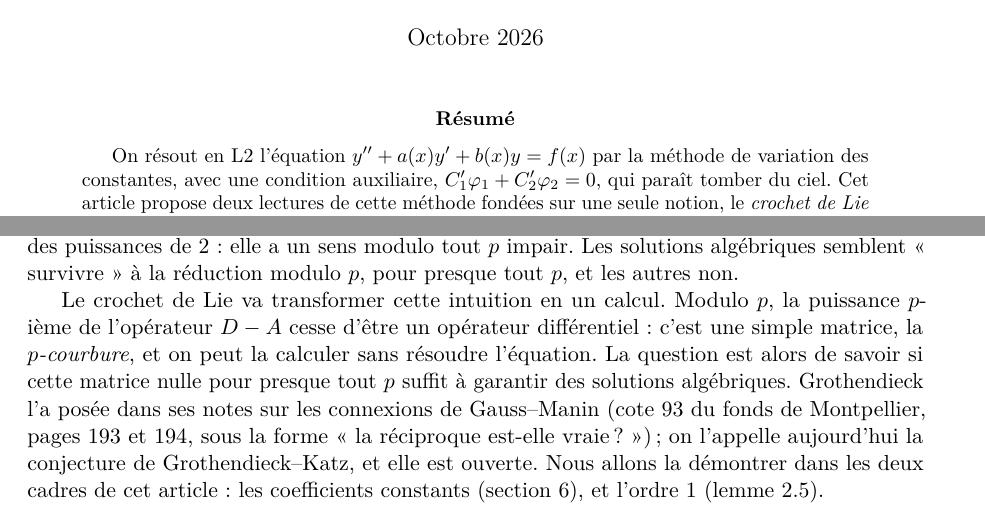
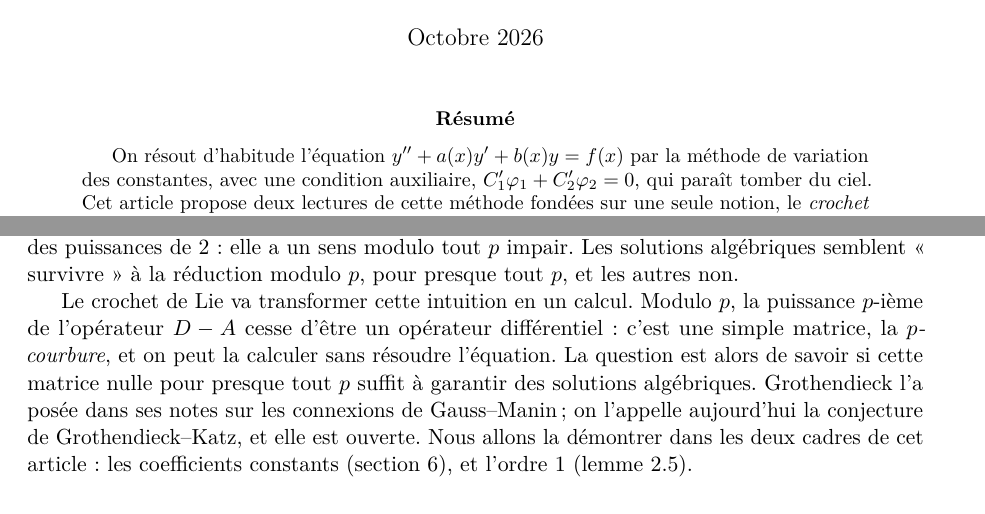
Before and after one commit to Commutator-IO/maths-articles, a LaTeX paper (lecons/221-equations-differentielles-lineaires/crochet-lie-edo.tex): two parts of pages 1 and 10 of 19, joined at a grey line, cut so that both start at the same text. Compiled offline with pdfLaTeX.

Commit message:
221 : corrections de relecture ; titres des notes avec leurs formules
- Résumé : « On résout en L2 » devient « On résout d'habitude ».
- Section 8 : la citation de la cote 93 entre parenthèses est retirée.
- Notes du site : le titre de section repris dans une note garde ses
  formules en TeX (« modulo $p$ » au lieu de « modulo ppp »), et le
  résumé a désormais une ancre (#resume).

Closes #1

Co-Authored-By: Claude Opus 5.5 <noreply@anthropic.com>

```diff
--- a/lecons/221-equations-differentielles-lineaires/crochet-lie-edo.tex
+++ b/lecons/221-equations-differentielles-lineaires/crochet-lie-edo.tex
@@ -57,7 +57,7 @@
 \maketitle
 
 \begin{abstract}
-On résout en L2 l'équation $y''+a(x)y'+b(x)y=f(x)$ par la méthode de variation des constantes, avec une condition auxiliaire, $C_1'\varphi_1+C_2'\varphi_2=0$, qui paraît tomber du ciel. Cet article propose deux lectures de cette méthode fondées sur une seule notion, le \emph{crochet de Lie} $[A,B]=AB-BA$. D'abord, en factorisant l'opérateur différentiel en deux opérateurs du premier ordre : c'est possible sans effort quand les coefficients commutent avec la dérivation, et le commutateur mesure exactement l'obstruction sinon. Ensuite, en regardant les translations par des solutions de l'équation homogène comme des transformations qui commutent : la variation des constantes est alors le changement de coordonnées qui les « redresse ». On passe ensuite à la forme matricielle, où la commutation décide si l'exponentielle donne la solution, puis on reprend les exemples d'une leçon filmée de Canal-U qui procède par « dérivée exacte » et par factorisation. On termine en réduisant les équations modulo un nombre premier $p$. Le crochet y fabrique un invariant, la \emph{$p$-courbure}, et une question posée par Grothendieck, qu'on appelle aujourd'hui la conjecture de Grothendieck--Katz, demande si cet invariant détecte les équations dont les solutions sont algébriques. Elle est ouverte en général. Nous la démontrons dans les deux cadres de cet article : les coefficients constants, et l'ordre $1$.
+On résout d'habitude l'équation $y''+a(x)y'+b(x)y=f(x)$ par la méthode de variation des constantes, avec une condition auxiliaire, $C_1'\varphi_1+C_2'\varphi_2=0$, qui paraît tomber du ciel. Cet article propose deux lectures de cette méthode fondées sur une seule notion, le \emph{crochet de Lie} $[A,B]=AB-BA$. D'abord, en factorisant l'opérateur différentiel en deux opérateurs du premier ordre : c'est possible sans effort quand les coefficients commutent avec la dérivation, et le commutateur mesure exactement l'obstruction sinon. Ensuite, en regardant les translations par des solutions de l'équation homogène comme des transformations qui commutent : la variation des constantes est alors le changement de coordonnées qui les « redresse ». On passe ensuite à la forme matricielle, où la commutation décide si l'exponentielle donne la solution, puis on reprend les exemples d'une leçon filmée de Canal-U qui procède par « dérivée exacte » et par factorisation. On termine en réduisant les équations modulo un nombre premier $p$. Le crochet y fabrique un invariant, la \emph{$p$-courbure}, et une question posée par Grothendieck, qu'on appelle aujourd'hui la conjecture de Grothendieck--Katz, demande si cet invariant détecte les équations dont les solutions sont algébriques. Elle est ouverte en général. Nous la démontrons dans les deux cadres de cet article : les coefficients constants, et l'ordre $1$.
 \end{abstract}
 
 \paragraph{Leçons concernées.} 221 (Équations différentielles linéaires, systèmes d'équations différentielles linéaires), 220 (Équations différentielles ordinaires, exemples), 156 (Exponentielle de matrices).
@@ -536,7 +536,7 @@ Les équations rencontrées jusqu'ici ont des solutions de deux natures très di
 
 Une idée de Grothendieck répond, au moins en partie. Elle consiste à lire l'équation \emph{modulo un nombre premier} $p$. Pour s'en faire une intuition, regardons les séries. Celle de $e^x = \sum x^n/n!$ a pour dénominateurs les factorielles, et tout nombre premier $p$ divise $n!$ dès que $n \geq p$ : cette série n'a aucun sens modulo $p$, quel que soit $p$. Celle de $\sqrt{1+u} = \sum \binom{1/2}{n} u^n$ n'a au dénominateur que des puissances de $2$ : elle a un sens modulo tout $p$ impair. Les solutions algébriques semblent « survivre » à la réduction modulo $p$, pour presque tout $p$, et les autres non.
 
-Le crochet de Lie va transformer cette intuition en un calcul. Modulo $p$, la puissance $p$-ième de l'opérateur $\Dx - A$ cesse d'être un opérateur différentiel : c'est une simple matrice, la \emph{$p$-courbure}, et on peut la calculer sans résoudre l'équation. La question est alors de savoir si cette matrice nulle pour presque tout $p$ suffit à garantir des solutions algébriques. Grothendieck l'a posée dans ses notes sur les connexions de Gauss--Manin (cote 93 du fonds de Montpellier, pages 193 et 194, sous la forme « la réciproque est-elle vraie ? ») ; on l'appelle aujourd'hui la conjecture de Grothendieck--Katz, et elle est ouverte. Nous allons la démontrer dans les deux cadres de cet article : les coefficients constants (section 6), et l'ordre $1$ (lemme \ref{lem:conj}).
+Le crochet de Lie va transformer cette intuition en un calcul. Modulo $p$, la puissance $p$-ième de l'opérateur $\Dx - A$ cesse d'être un opérateur différentiel : c'est une simple matrice, la \emph{$p$-courbure}, et on peut la calculer sans résoudre l'équation. La question est alors de savoir si cette matrice nulle pour presque tout $p$ suffit à garantir des solutions algébriques. Grothendieck l'a posée dans ses notes sur les connexions de Gauss--Manin ; on l'appelle aujourd'hui la conjecture de Grothendieck--Katz, et elle est ouverte. Nous allons la démontrer dans les deux cadres de cet article : les coefficients constants (section 6), et l'ordre $1$ (lemme \ref{lem:conj}).
 
 \paragraph{Notations.} On note $\F_p = \Z/p\Z$ et $\F_p(x)$ le corps des fractions rationnelles à coefficients dans $\F_p$. La dérivation $\Dx$ y est définie par les formules habituelles, $\Dx(x^n) = n x^{n-1}$ et la règle du quotient. Une fonction $y$ définie sur un intervalle $I$ est \emph{algébrique} s'il existe un polynôme non nul $P \in \C[x, Y]$ tel que $P(x, y(x)) = 0$ pour tout $x \in I$.
 
```
Also changed, not shown: 2 other files.
